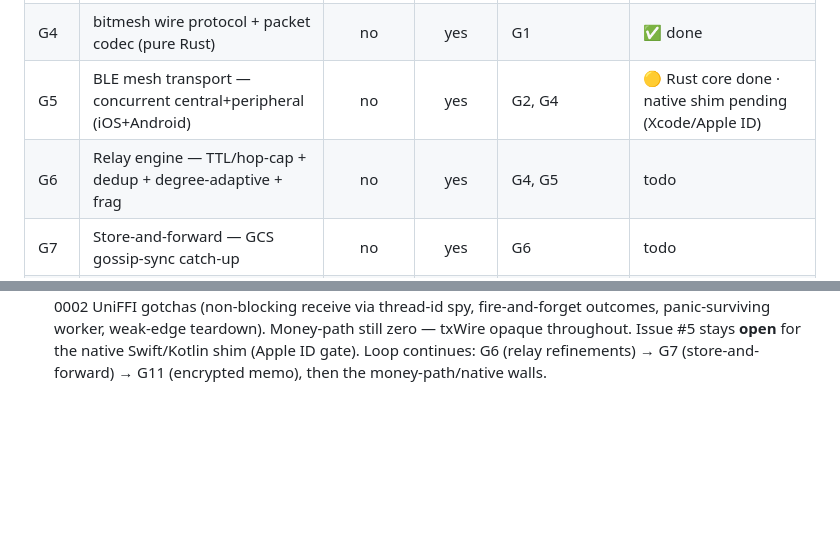
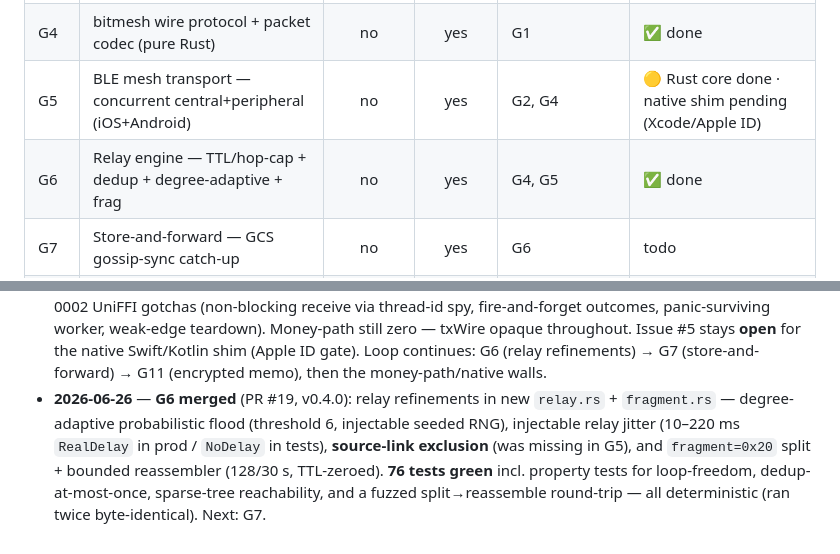
Before and after one commit to Andjroo111/nimmesh, a Markdown page: docs/LOOP.md, 2 parts joined by grey strips. GitHub-like rendering; blank space fills up the shorter version.

Commit message:
LOOP: mark G6 done (v0.4.0); cycle log
PR #19 merged: relay.rs + fragment.rs — degree-adaptive flood, injectable jitter,
source-link exclusion, fragmentation/reassembly. 76 tests green, deterministic.

Co-Authored-By: Claude Opus 4.8 (1M context) <noreply@anthropic.com>
Claude-Session: https://claude.ai/code/session_01XXcEdB7PYncx78KV5CnsKv

```diff
--- a/docs/LOOP.md
+++ b/docs/LOOP.md
@@ -85,7 +85,7 @@ Scaffold + mock harness + codec first (all CI-testable headless), then the money
 | G3  | Offline Nimiq signing core (TESTNET) — `signOffline()`      |   **yes**  |   **no**   | G1            | todo   |
 | G4  | bitmesh wire protocol + packet codec (pure Rust)           |     no     |    yes     | G1            | ✅ done |
 | G5  | BLE mesh transport — concurrent central+peripheral (iOS+Android) | no   |    yes     | G2, G4        | 🟡 Rust core done · native shim pending (Xcode/Apple ID) |
-| G6  | Relay engine — TTL/hop-cap + dedup + degree-adaptive + frag |     no     |    yes     | G4, G5        | todo   |
+| G6  | Relay engine — TTL/hop-cap + dedup + degree-adaptive + frag |     no     |    yes     | G4, G5        | ✅ done |
 | G7  | Store-and-forward — GCS gossip-sync catch-up               |     no     |    yes     | G6            | todo   |
 | G8  | Gateway broadcast node (TESTNET) — `sendRawTransaction`     |   **yes**  |   **no**   | G3, G7        | todo   |
 | G9  | Head-beacon + validity-window guard + packet GC            |     no     |    yes     | G4, G8        | todo   |
@@ -180,3 +180,10 @@ architecture = thin native shim (ADR-0002); native build host = Mac Mini primary
   throughout. Issue #5 stays **open** for the native Swift/Kotlin shim (Apple ID gate).
   Loop continues: G6 (relay refinements) → G7 (store-and-forward) → G11 (encrypted memo),
   then the money-path/native walls.
+- **2026-06-26** — **G6 merged** (PR #19, v0.4.0): relay refinements in new `relay.rs` +
+  `fragment.rs` — degree-adaptive probabilistic flood (threshold 6, injectable seeded
+  RNG), injectable relay jitter (10–220 ms `RealDelay` in prod / `NoDelay` in tests),
+  **source-link exclusion** (was missing in G5), and `fragment=0x20` split + bounded
+  reassembler (128/30 s, TTL-zeroed). **76 tests green** incl. property tests for
+  loop-freedom, dedup-at-most-once, sparse-tree reachability, and a fuzzed
+  split→reassemble round-trip — all deterministic (ran twice byte-identical). Next: G7.
```
